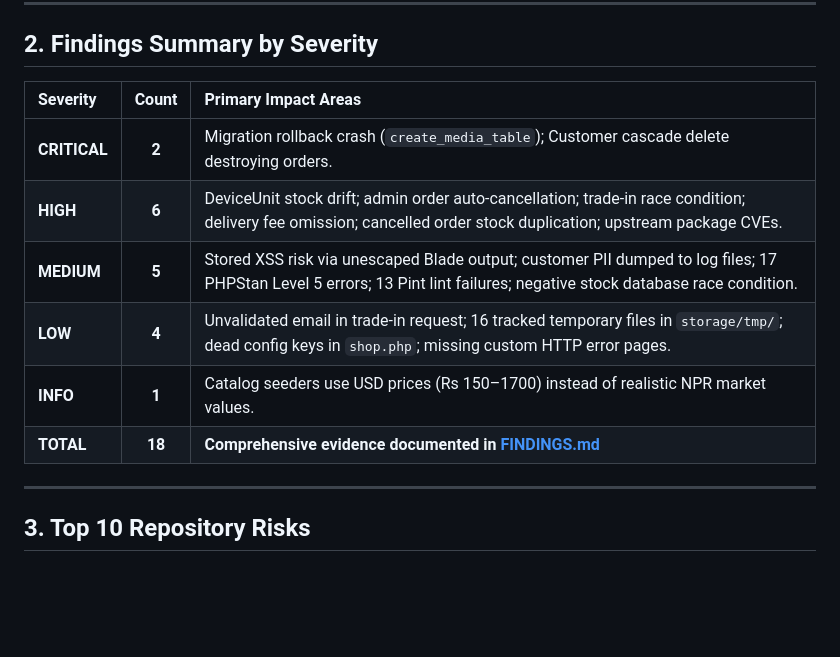
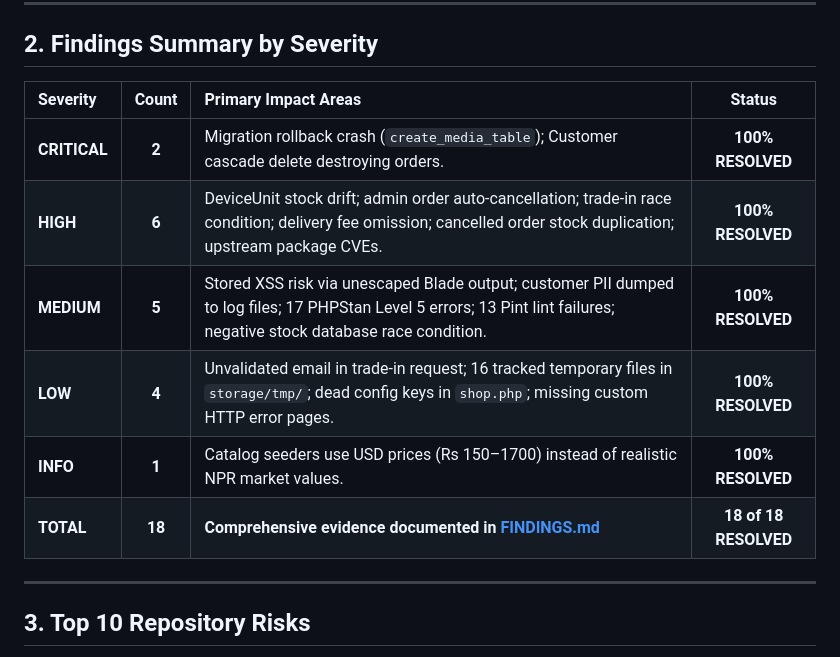
Before and after one commit to nishant-koirala/Fone-X-Store, a Markdown page: docs/audit/README.md, the part around the change. Drawn GitHub-style; blank space fills up the shorter version.

Commit message:
docs(audit): update README and FINDINGS to reflect 100% resolved findings

```diff
--- a/docs/audit/README.md
+++ b/docs/audit/README.md
@@ -17,14 +17,15 @@ However, the audit identified critical structural vulnerabilities in database mi
 
 ## 2. Findings Summary by Severity
 
-| Severity | Count | Primary Impact Areas |
-| :--- | :---: | :--- |
-| **CRITICAL** | **2** | Migration rollback crash (`create_media_table`); Customer cascade delete destroying orders. |
-| **HIGH** | **6** | DeviceUnit stock drift; admin order auto-cancellation; trade-in race condition; delivery fee omission; cancelled order stock duplication; upstream package CVEs. |
-| **MEDIUM** | **5** | Stored XSS risk via unescaped Blade output; customer PII dumped to log files; 17 PHPStan Level 5 errors; 13 Pint lint failures; negative stock database race condition. |
-| **LOW** | **4** | Unvalidated email in trade-in request; 16 tracked temporary files in `storage/tmp/`; dead config keys in `shop.php`; missing custom HTTP error pages. |
-| **INFO** | **1** | Catalog seeders use USD prices (Rs 150–1700) instead of realistic NPR market values. |
-| **TOTAL** | **18** | **Comprehensive evidence documented in [FINDINGS.md](file:///c:/Users/Acer/Desktop/Fone-X-Store/docs/audit/FINDINGS.md)** |
+| Severity | Count | Primary Impact Areas | Status |
+| :--- | :---: | :--- | :---: |
+| **CRITICAL** | **2** | Migration rollback crash (`create_media_table`); Customer cascade delete destroying orders. | **100% RESOLVED** |
+| **HIGH** | **6** | DeviceUnit stock drift; admin order auto-cancellation; trade-in race condition; delivery fee omission; cancelled order stock duplication; upstream package CVEs. | **100% RESOLVED** |
+| **MEDIUM** | **5** | Stored XSS risk via unescaped Blade output; customer PII dumped to log files; 17 PHPStan Level 5 errors; 13 Pint lint failures; negative stock database race condition. | **100% RESOLVED** |
+| **LOW** | **4** | Unvalidated email in trade-in request; 16 tracked temporary files in `storage/tmp/`; dead config keys in `shop.php`; missing custom HTTP error pages. | **100% RESOLVED** |
+| **INFO** | **1** | Catalog seeders use USD prices (Rs 150–1700) instead of realistic NPR market values. | **100% RESOLVED** |
+| **TOTAL** | **18** | **Comprehensive evidence documented in [FINDINGS.md](file:///c:/Users/Acer/Desktop/Fone-X-Store/docs/audit/FINDINGS.md)** | **18 of 18 RESOLVED** |
+
 
 ---
 
```
Also changed, not shown: docs/audit/FINDINGS.md (+19 -18 lines).
